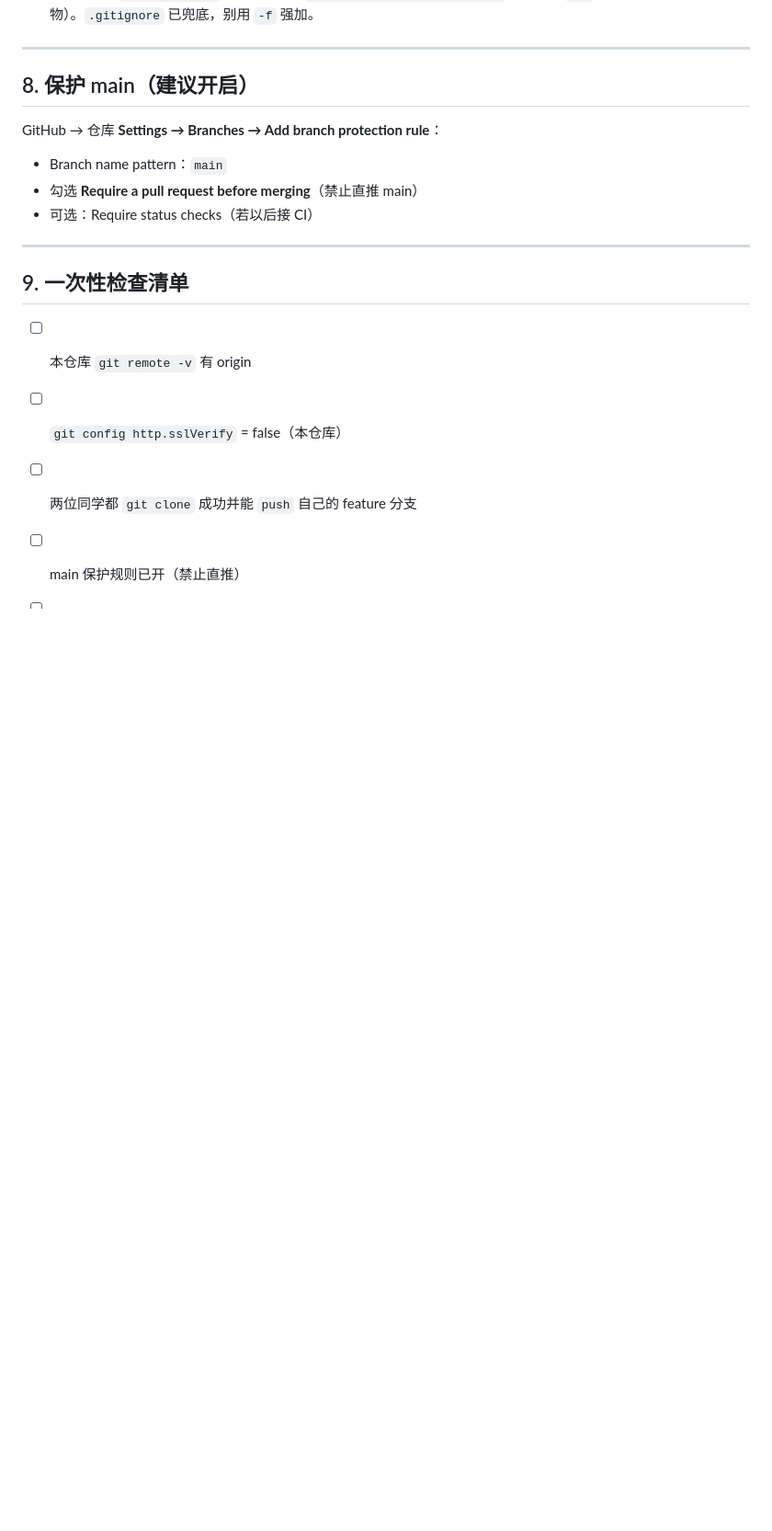
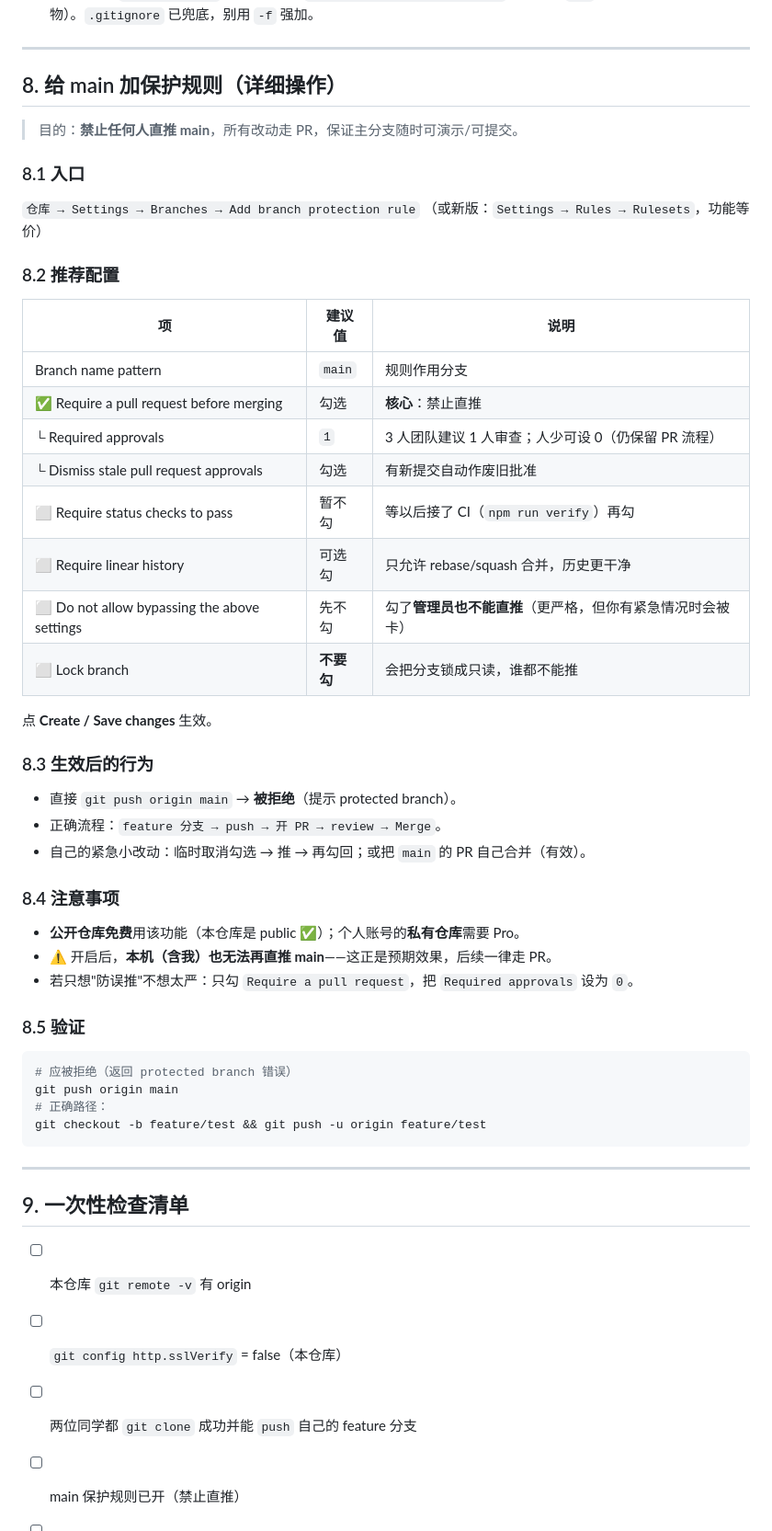
Before and after one commit to rzdx-lyh/community-convenience-miniprogram, a Markdown page: docs/11-协作与分支操作指南.md, the part around the change. Shown at 92% size. GitHub-like rendering; blank space fills up the shorter version.

Commit message:
docs(collab): 补全 main 分支保护规则详细操作

````diff
--- a/docs/11-协作与分支操作指南.md
+++ b/docs/11-协作与分支操作指南.md
@@ -138,12 +138,46 @@ git push -u origin feature/<你的功能>
 
 ---
 
-## 8. 保护 main（建议开启）
+## 8. 给 main 加保护规则（详细操作）
 
-GitHub → 仓库 **Settings → Branches → Add branch protection rule**：
-- Branch name pattern：`main`
-- 勾选 **Require a pull request before merging**（禁止直推 main）
-- 可选：Require status checks（若以后接 CI）
+> 目的：**禁止任何人直推 main**，所有改动走 PR，保证主分支随时可演示/可提交。
+
+### 8.1 入口
+`仓库 → Settings → Branches → Add branch protection rule`
+（或新版：`Settings → Rules → Rulesets`，功能等价）
+
+### 8.2 推荐配置
+
+| 项 | 建议值 | 说明 |
+|---|---|---|
+| Branch name pattern | `main` | 规则作用分支 |
+| ✅ Require a pull request before merging | 勾选 | **核心**：禁止直推 |
+| └ Required approvals | `1` | 3 人团队建议 1 人审查；人少可设 0（仍保留 PR 流程） |
+| └ Dismiss stale pull request approvals | 勾选 | 有新提交自动作废旧批准 |
+| ⬜ Require status checks to pass | 暂不勾 | 等以后接了 CI（`npm run verify`）再勾 |
+| ⬜ Require linear history | 可选勾 | 只允许 rebase/squash 合并，历史更干净 |
+| ⬜ Do not allow bypassing the above settings | 先不勾 | 勾了**管理员也不能直推**（更严格，但你有紧急情况时会被卡） |
+| ⬜ Lock branch | **不要勾** | 会把分支锁成只读，谁都不能推 |
+
+点 **Create / Save changes** 生效。
+
+### 8.3 生效后的行为
+- 直接 `git push origin main` → **被拒绝**（提示 protected branch）。
+- 正确流程：`feature 分支 → push → 开 PR → review → Merge`。
+- 自己的紧急小改动：临时取消勾选 → 推 → 再勾回；或把 `main` 的 PR 自己合并（有效）。
+
+### 8.4 注意事项
+- **公开仓库免费**用该功能（本仓库是 public ✅）；个人账号的**私有仓库**需要 Pro。
+- ⚠️ 开启后，**本机（含我）也无法再直推 main**——这正是预期效果，后续一律走 PR。
+- 若只想"防误推"不想太严：只勾 `Require a pull request`，把 `Required approvals` 设为 `0`。
+
+### 8.5 验证
+```bash
+# 应被拒绝（返回 protected branch 错误）
+git push origin main
+# 正确路径：
+git checkout -b feature/test && git push -u origin feature/test
+```
 
 ---
 
````
